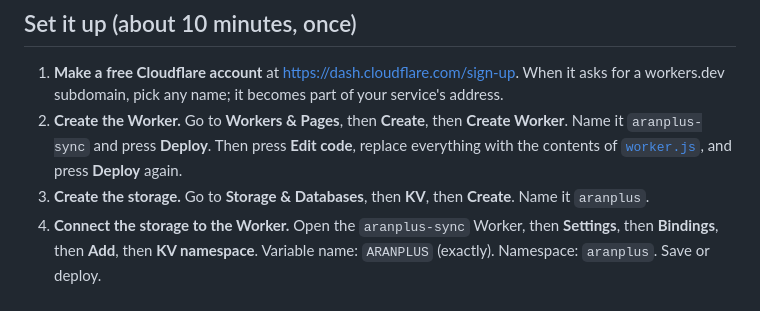
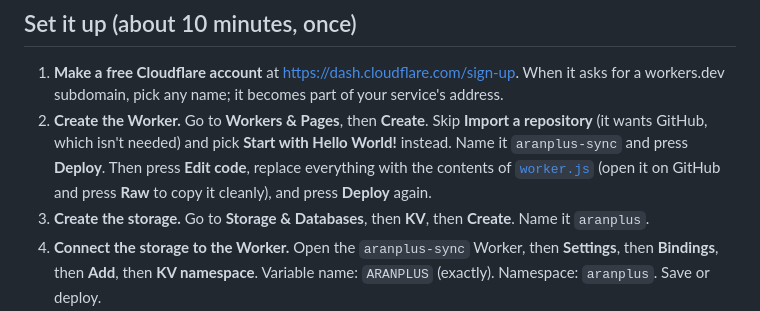
Before and after one commit to CrumbsAndCravings/roku-iptv-player, a Markdown page: sync/README.md, the part around the change. Drawn GitHub-style.

Commit message:
Sync setup: skip the GitHub import, start from Hello World
Co-Authored-By: Claude Opus 5.5 <noreply@anthropic.com>
Claude-Session: https://claude.ai/code/session_01R6eqCisYzZ1Jm3v3Fgag8q

```diff
--- a/sync/README.md
+++ b/sync/README.md
@@ -25,10 +25,11 @@ free plan.
 1. **Make a free Cloudflare account** at https://dash.cloudflare.com/sign-up. When it
    asks for a workers.dev subdomain, pick any name; it becomes part of your
    service's address.
-2. **Create the Worker.** Go to **Workers & Pages**, then **Create**, then **Create
-   Worker**. Name it `aranplus-sync` and press **Deploy**. Then press **Edit code**,
-   replace everything with the contents of [`worker.js`](worker.js), and press
-   **Deploy** again.
+2. **Create the Worker.** Go to **Workers & Pages**, then **Create**. Skip **Import a
+   repository** (it wants GitHub, which isn't needed) and pick **Start with Hello
+   World!** instead. Name it `aranplus-sync` and press **Deploy**. Then press **Edit
+   code**, replace everything with the contents of [`worker.js`](worker.js) (open
+   it on GitHub and press **Raw** to copy it cleanly), and press **Deploy** again.
 3. **Create the storage.** Go to **Storage & Databases**, then **KV**, then
    **Create**. Name it `aranplus`.
 4. **Connect the storage to the Worker.** Open the `aranplus-sync` Worker, then
```
